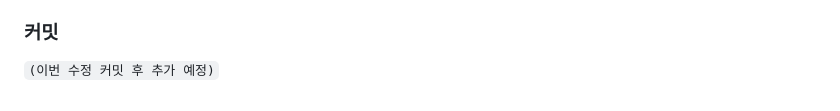
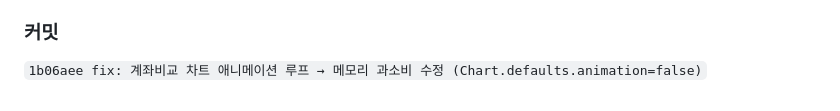
Before and after one commit to barobogi/stock_dashboard, a Markdown page: REF/debugging_LOG_Ver_20260620_v0.01.md, the part around the change. GitHub-like rendering.

Commit message:
docs: 디버깅 로그 이슈 #6 커밋 해시 업데이트

```diff
--- a/REF/debugging_LOG_Ver_20260620_v0.01.md
+++ b/REF/debugging_LOG_Ver_20260620_v0.01.md
@@ -277,4 +277,4 @@ _accReturnChart = new Chart(canvas2, {
 - 전역 설정(`Chart.defaults.animation = false`)으로 기존 탭 모든 차트에도 동일 효과 적용
 
 ### 커밋
-`(이번 수정 커밋 후 추가 예정)`
+`1b06aee fix: 계좌비교 차트 애니메이션 루프 → 메모리 과소비 수정 (Chart.defaults.animation=false)`
```
